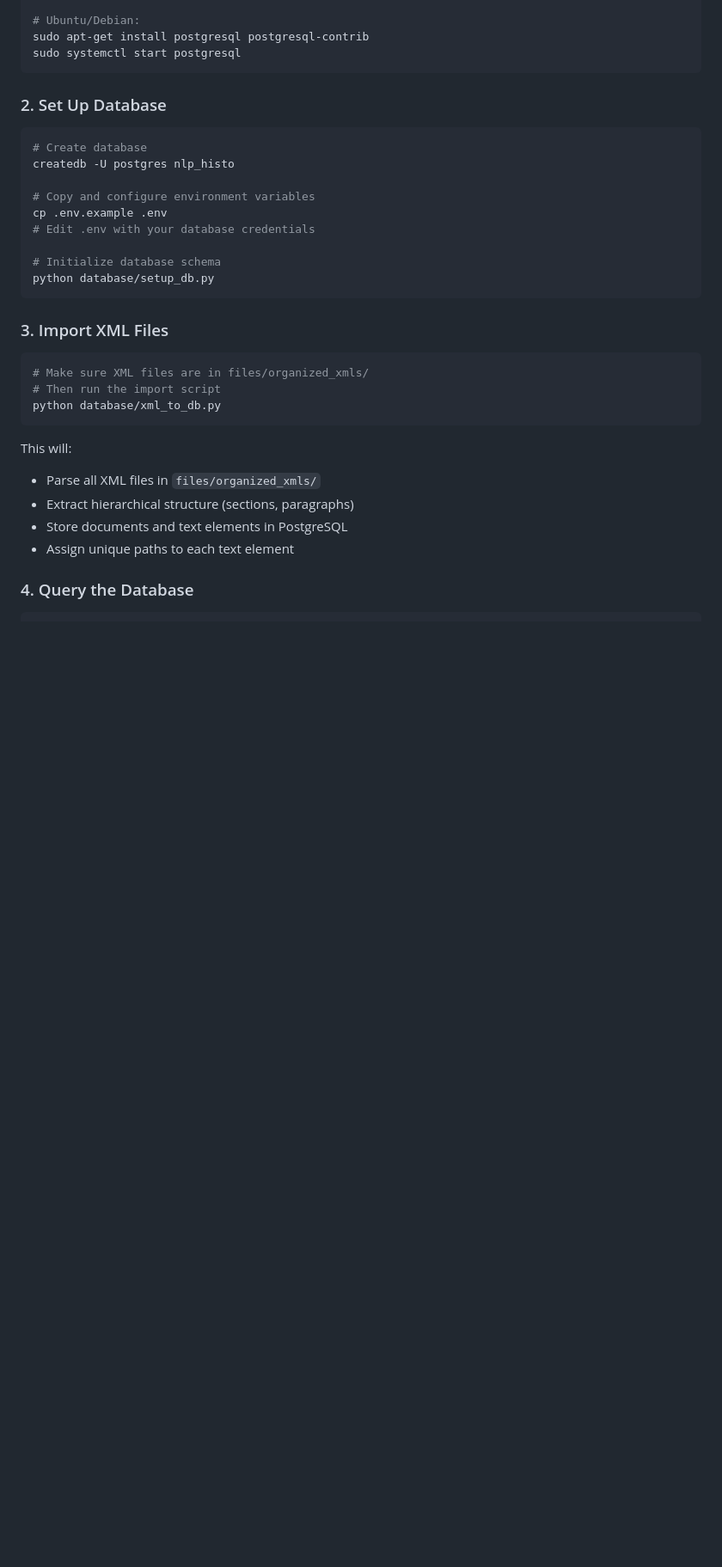
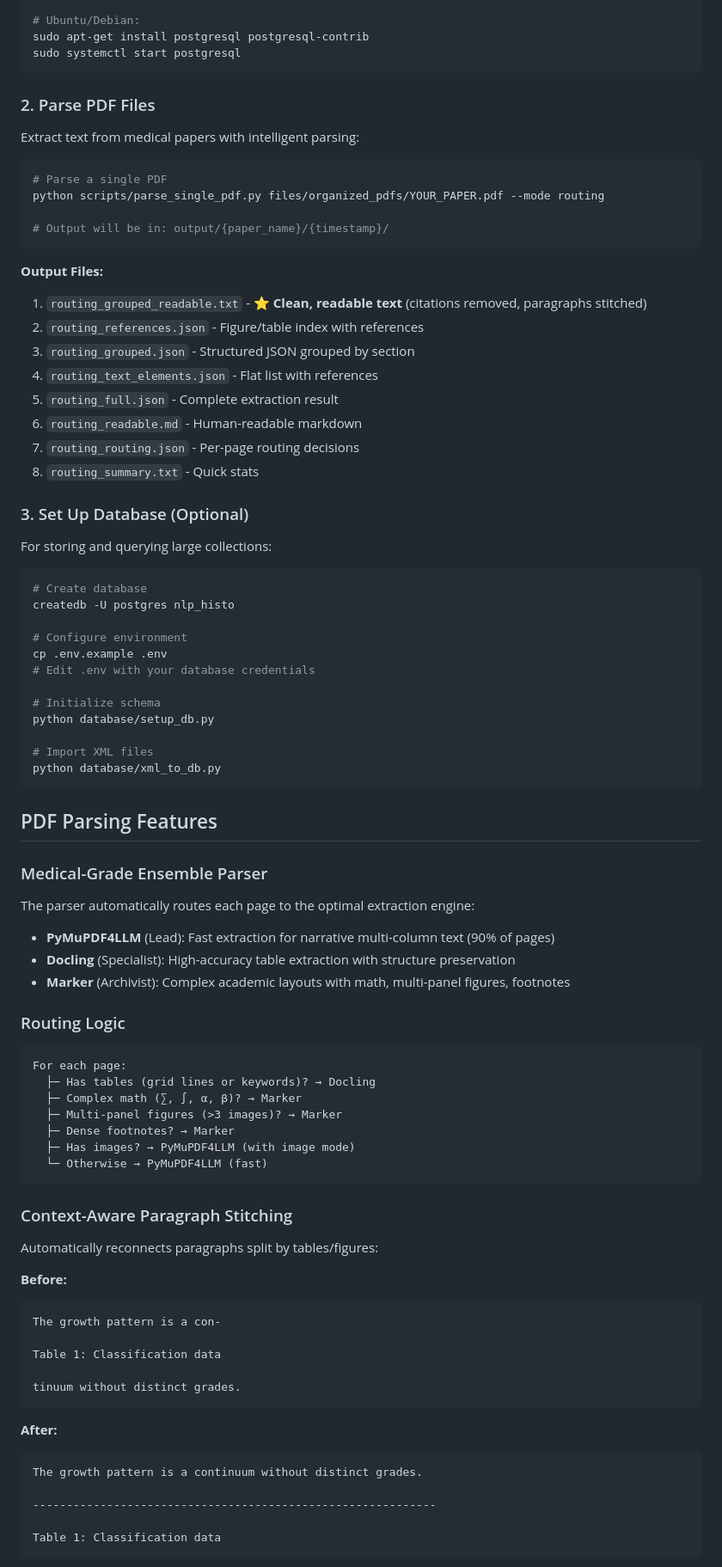
Before and after one commit to EmirhanNadirKaraman/nlp-histo, a Markdown page: README.md, the part around the change printed below. Shown: that part at 86% size. GitHub-like rendering; blank space fills up the shorter version.

````diff
--- a/README.md
+++ b/README.md
@@ -56,32 +79,87 @@ sudo apt-get install postgresql postgresql-contrib
 sudo systemctl start postgresql
 ```
 
-### 2. Set Up Database
+### 2. Parse PDF Files
+
+Extract text from medical papers with intelligent parsing:
+
+```bash
+# Parse a single PDF
+python scripts/parse_single_pdf.py files/organized_pdfs/YOUR_PAPER.pdf --mode routing
+
+# Output will be in: output/{paper_name}/{timestamp}/
+```
+
+**Output Files:**
+1. `routing_grouped_readable.txt` - ⭐ **Clean, readable text** (citations removed, paragraphs stitched)
+2. `routing_references.json` - Figure/table index with references
+3. `routing_grouped.json` - Structured JSON grouped by section
+4. `routing_text_elements.json` - Flat list with references
+5. `routing_full.json` - Complete extraction result
+6. `routing_readable.md` - Human-readable markdown
+7. `routing_routing.json` - Per-page routing decisions
+8. `routing_summary.txt` - Quick stats
+
+### 3. Set Up Database (Optional)
+
+For storing and querying large collections:
 
 ```bash
 # Create database
 createdb -U postgres nlp_histo
 
-# Copy and configure environment variables
+# Configure environment
 cp .env.example .env
 # Edit .env with your database credentials
 
-# Initialize database schema
+# Initialize schema
 python database/setup_db.py
-```
 
-### 3. Import XML Files
-
-```bash
-# Make sure XML files are in files/organized_xmls/
-# Then run the import script
+# Import XML files
 python database/xml_to_db.py
 ```
 
-This will:
-- Parse all XML files in `files/organized_xmls/`
-- Extract hierarchical structure (sections, paragraphs)
-- Store documents and text elements in PostgreSQL
-- Assign unique paths to each text element
+## PDF Parsing Features
 
-### 4. Query the Database
+### Medical-Grade Ensemble Parser
+
+The parser automatically routes each page to the optimal extraction engine:
+
+- **PyMuPDF4LLM** (Lead): Fast extraction for narrative multi-column text (90% of pages)
+- **Docling** (Specialist): High-accuracy table extraction with structure preservation
+- **Marker** (Archivist): Complex academic layouts with math, multi-panel figures, footnotes
+
+### Routing Logic
+
+```
+For each page:
+  ├─ Has tables (grid lines or keywords)? → Docling
+  ├─ Complex math (∑, ∫, α, β)? → Marker
+  ├─ Multi-panel figures (>3 images)? → Marker
+  ├─ Dense footnotes? → Marker
+  ├─ Has images? → PyMuPDF4LLM (with image mode)
+  └─ Otherwise → PyMuPDF4LLM (fast)
+```
+
+### Context-Aware Paragraph Stitching
+
+Automatically reconnects paragraphs split by tables/figures:
+
+**Before:**
+```
+The growth pattern is a con-
+
+Table 1: Classification data
+
+tinuum without distinct grades.
+```
+
+**After:**
+```
+The growth pattern is a continuum without distinct grades.
+
+------------------------------------------------------------
+
+Table 1: Classification data
+```
+
````
Also changed, not shown: other parts of README.md (+210 -87 lines).
